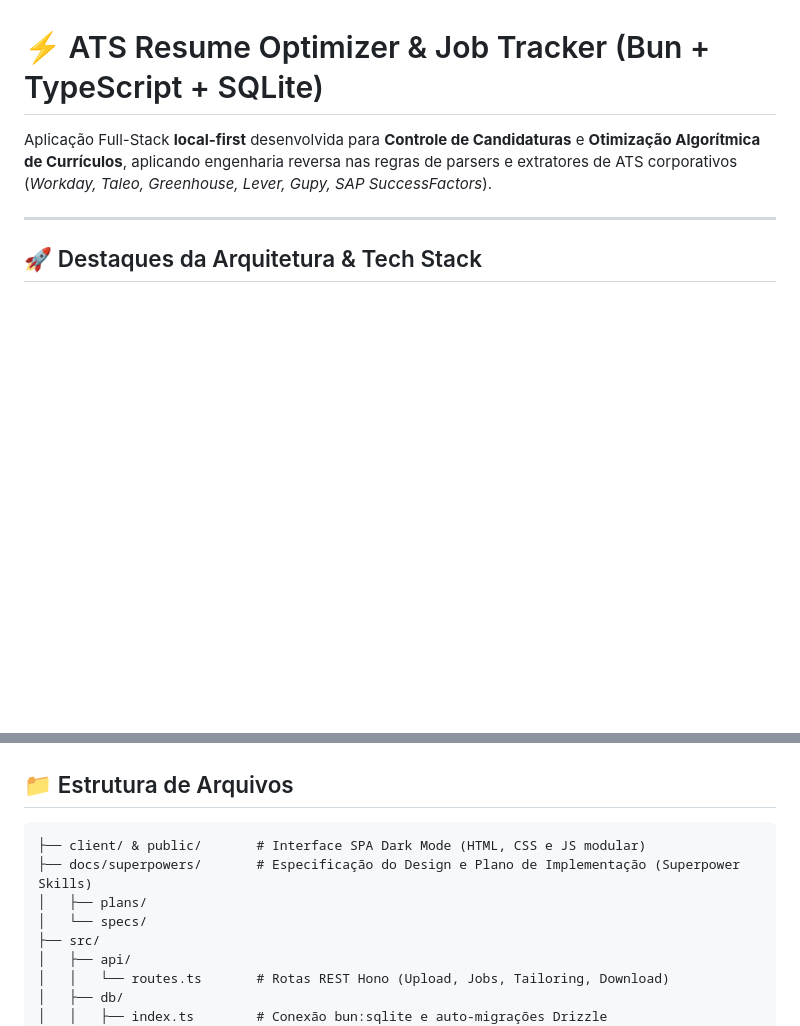
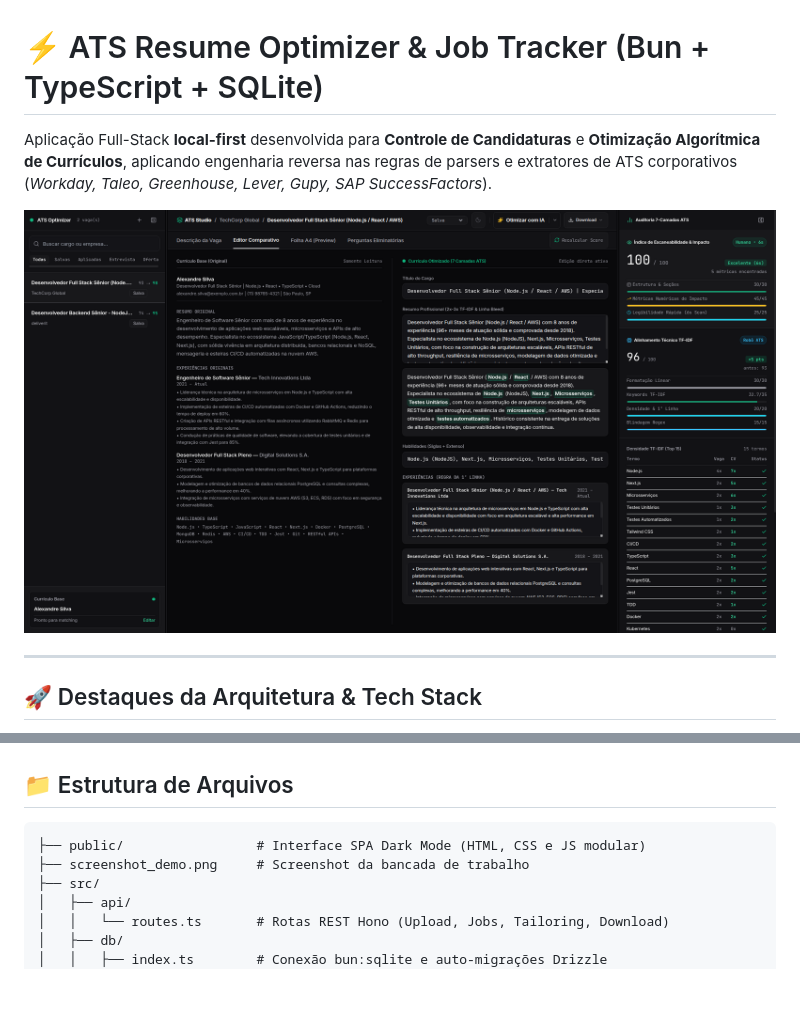
Before and after one commit to rslucena/ats-resume-optimizer, a Markdown page: README.md, 2 parts joined by grey strips. Rendered like a GitHub page; pictures changed too: screenshot_demo.png (added); blank space fills up the shorter version.

Commit message:
docs: add generic workbench screenshot to root and ignore docs

````diff
--- a/README.md
+++ b/README.md
@@ -1,6 +1,8 @@
 # ⚡ ATS Resume Optimizer & Job Tracker (Bun + TypeScript + SQLite)
 
 Aplicação Full-Stack **local-first** desenvolvida para **Controle de Candidaturas** e **Otimização Algorítmica de Currículos**, aplicando engenharia reversa nas regras de parsers e extratores de ATS corporativos (*Workday, Taleo, Greenhouse, Lever, Gupy, SAP SuccessFactors*).
+
+![ATS Resume Optimizer & Job Tracker - Workbench](screenshot_demo.png)
 
 ---
 
@@ -89,10 +91,8 @@ Acesse no seu navegador: **`http://localhost:3000`**
 ## 📁 Estrutura de Arquivos
 
 ```
-├── client/ & public/       # Interface SPA Dark Mode (HTML, CSS e JS modular)
-├── docs/superpowers/       # Especificação do Design e Plano de Implementação (Superpower Skills)
-│   ├── plans/
-│   └── specs/
+├── public/                 # Interface SPA Dark Mode (HTML, CSS e JS modular)
+├── screenshot_demo.png     # Screenshot da bancada de trabalho
 ├── src/
 │   ├── api/
 │   │   └── routes.ts       # Rotas REST Hono (Upload, Jobs, Tailoring, Download)
````
Also changed, not shown: 1 other file.
